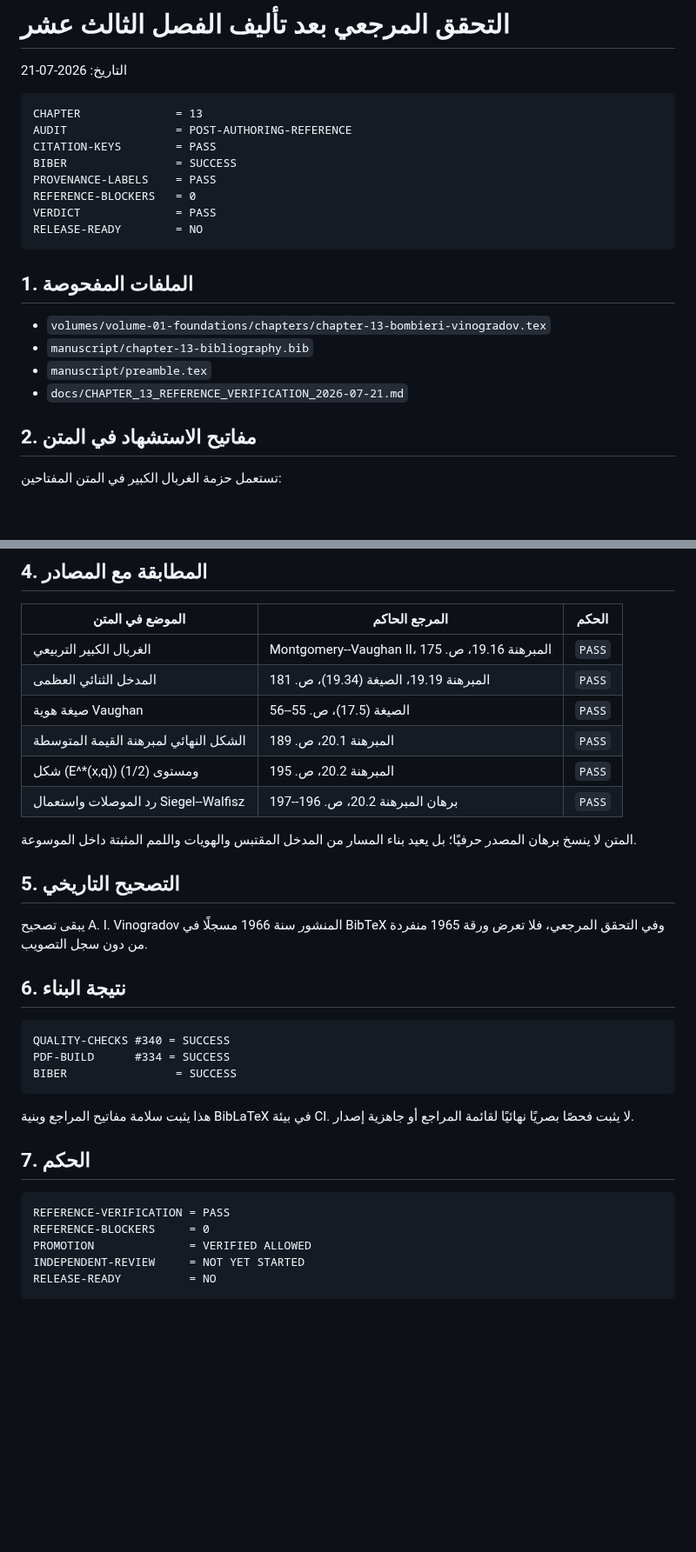
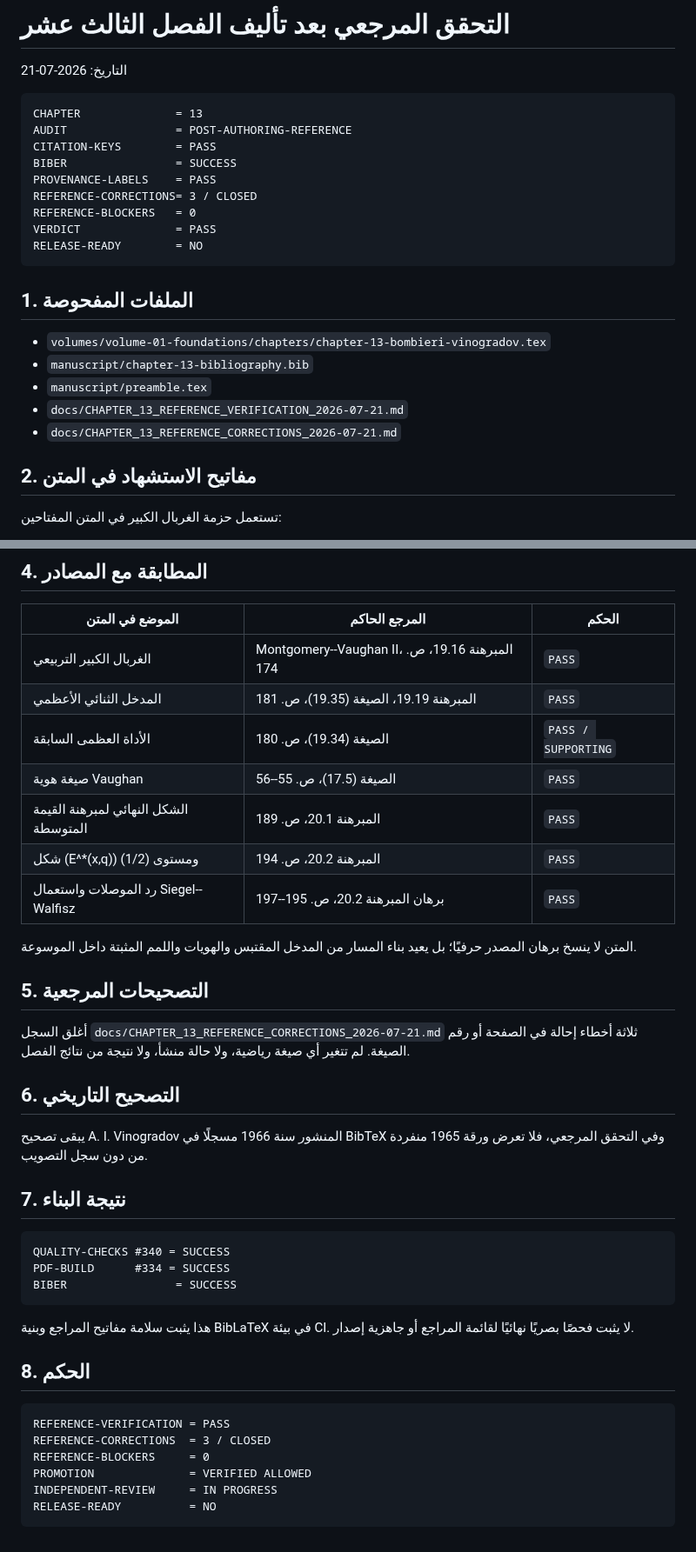
Before and after one commit to mesuef1974/analytic-number-theory-encyclopedia-ar, a Markdown page: docs/CHAPTER_13_POST_AUTHORING_REFERENCE_AUDIT_2026-07-21.md, 2 parts joined by grey strips. Shown at 87% size. Rendered like a GitHub page; blank space fills up the shorter version.

Commit message:
docs(chapter-13): synchronize post-authoring reference audit

````diff
--- a/docs/CHAPTER_13_POST_AUTHORING_REFERENCE_AUDIT_2026-07-21.md
+++ b/docs/CHAPTER_13_POST_AUTHORING_REFERENCE_AUDIT_2026-07-21.md
@@ -8,6 +8,7 @@ AUDIT                = POST-AUTHORING-REFERENCE
 CITATION-KEYS        = PASS
 BIBER                = SUCCESS
 PROVENANCE-LABELS    = PASS
+REFERENCE-CORRECTIONS= 3 / CLOSED
 REFERENCE-BLOCKERS   = 0
 VERDICT              = PASS
 RELEASE-READY        = NO
@@ -19,6 +20,7 @@ RELEASE-READY        = NO
 - `manuscript/chapter-13-bibliography.bib`
 - `manuscript/preamble.tex`
 - `docs/CHAPTER_13_REFERENCE_VERIFICATION_2026-07-21.md`
+- `docs/CHAPTER_13_REFERENCE_CORRECTIONS_2026-07-21.md`
 
 ## 2. مفاتيح الاستشهاد في المتن
 
@@ -56,22 +58,30 @@ Vaughan1975MeanValue
 
 | الموضع في المتن | المرجع الحاكم | الحكم |
 |---|---|---|
-| الغربال الكبير التربيعي | Montgomery--Vaughan II، المبرهنة 19.16، ص. 175 | `PASS` |
-| المدخل الثنائي العظمى | المبرهنة 19.19، الصيغة (19.34)، ص. 181 | `PASS` |
+| الغربال الكبير التربيعي | Montgomery--Vaughan II، المبرهنة 19.16، ص. 174 | `PASS` |
+| المدخل الثنائي الأعظمي | المبرهنة 19.19، الصيغة (19.35)، ص. 181 | `PASS` |
+| الأداة العظمى السابقة | الصيغة (19.34)، ص. 180 | `PASS / SUPPORTING` |
 | صيغة هوية Vaughan | الصيغة (17.5)، ص. 55--56 | `PASS` |
 | الشكل النهائي لمبرهنة القيمة المتوسطة | المبرهنة 20.1، ص. 189 | `PASS` |
-| شكل \(E^*(x,q)\) ومستوى \(1/2\) | المبرهنة 20.2، ص. 195 | `PASS` |
-| رد الموصلات واستعمال Siegel--Walfisz | برهان المبرهنة 20.2، ص. 196--197 | `PASS` |
+| شكل \(E^*(x,q)\) ومستوى \(1/2\) | المبرهنة 20.2، ص. 194 | `PASS` |
+| رد الموصلات واستعمال Siegel--Walfisz | برهان المبرهنة 20.2، ص. 195--197 | `PASS` |
 
 المتن لا ينسخ برهان المصدر حرفيًا؛ بل يعيد بناء المسار من المدخل المقتبس
 والهويات واللمم المثبتة داخل الموسوعة.
 
-## 5. التصحيح التاريخي
+## 5. التصحيحات المرجعية
+
+أغلق السجل
+`docs/CHAPTER_13_REFERENCE_CORRECTIONS_2026-07-21.md`
+ثلاثة أخطاء إحالة في الصفحة أو رقم الصيغة. لم تتغير أي صيغة رياضية، ولا حالة
+منشأ، ولا نتيجة من نتائج الفصل.
+
+## 6. التصحيح التاريخي
 
 يبقى تصحيح A. I. Vinogradov المنشور سنة 1966 مسجلًا في BibTeX وفي التحقق
 المرجعي، فلا تعرض ورقة 1965 منفردة من دون سجل التصويب.
 
-## 6. نتيجة البناء
+## 7. نتيجة البناء
 
 ```text
 QUALITY-CHECKS #340 = SUCCESS
@@ -82,12 +92,13 @@ BIBER                = SUCCESS
 هذا يثبت سلامة مفاتيح المراجع وبنية BibLaTeX في بيئة CI. لا يثبت فحصًا بصريًا
 نهائيًا لقائمة المراجع أو جاهزية إصدار.
 
-## 7. الحكم
+## 8. الحكم
 
 ```text
 REFERENCE-VERIFICATION = PASS
+REFERENCE-CORRECTIONS  = 3 / CLOSED
 REFERENCE-BLOCKERS     = 0
 PROMOTION              = VERIFIED ALLOWED
-INDEPENDENT-REVIEW     = NOT YET STARTED
+INDEPENDENT-REVIEW     = IN PROGRESS
 RELEASE-READY          = NO
 ```
````
